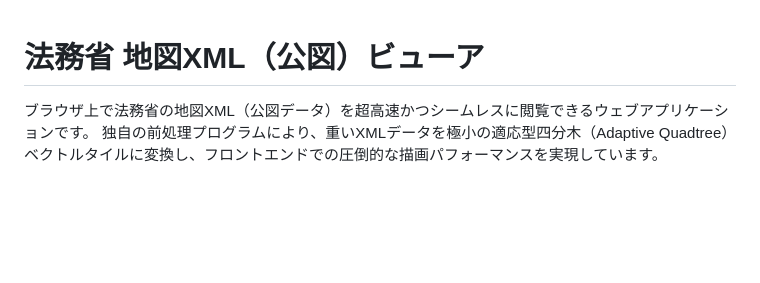
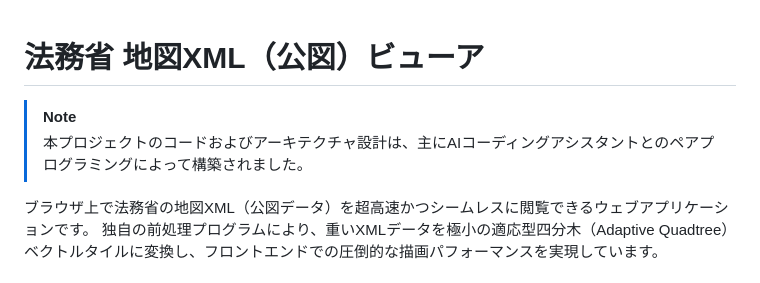
Before and after one commit to taniguchitomoya/kouzu-map-viewer, a Markdown page: README.md, the part around the change. GitHub-like rendering; blank space fills up the shorter version.

Commit message:
ai generated message

```diff
--- a/README.md
+++ b/README.md
@@ -1,4 +1,7 @@
 # 法務省 地図XML（公図）ビューア
+
+> [!NOTE]
+> 本プロジェクトのコードおよびアーキテクチャ設計は、主にAIコーディングアシスタントとのペアプログラミングによって構築されました。
 
 ブラウザ上で法務省の地図XML（公図データ）を超高速かつシームレスに閲覧できるウェブアプリケーションです。
 独自の前処理プログラムにより、重いXMLデータを極小の適応型四分木（Adaptive Quadtree）ベクトルタイルに変換し、フロントエンドでの圧倒的な描画パフォーマンスを実現しています。
```
